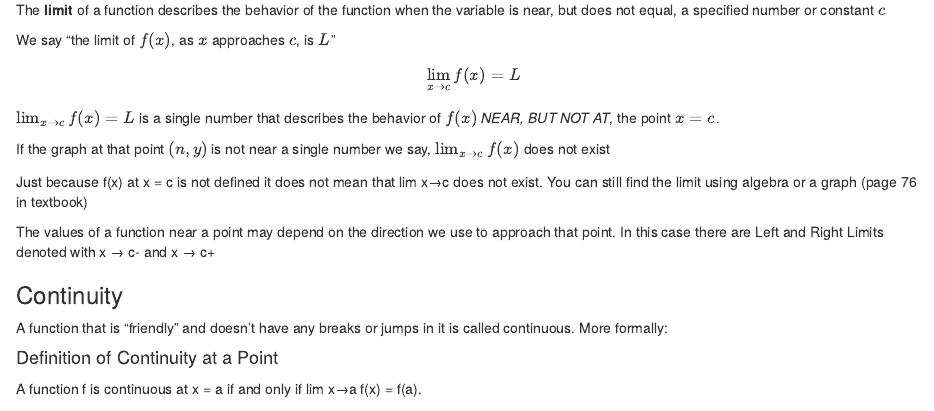
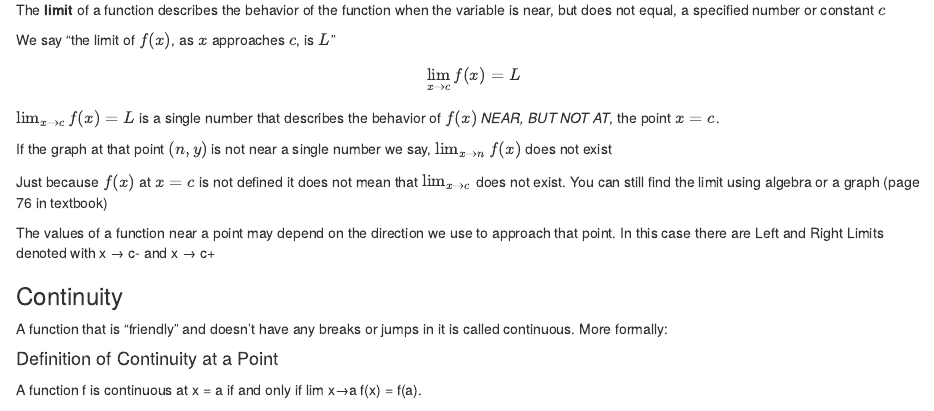
Before and after one commit to betsyrosalen/datascienceNOTES, an R Markdown document (Data Science Math Notes.rmd): the page in a window 1100 px wide, from 6820 px down. Rendered offline with R 4.5, knitr and Pandoc, with nearby package versions.

Commit message:
Finished adding Latex code to Math notes

```diff
--- a/Data Science Math Notes.rmd
+++ b/Data Science Math Notes.rmd
@@ -323,9 +323,9 @@ $$\lim_{x\to{c}} f(x) = L$$
 
 $\lim_{x\to{c}} f(x) = L$ is a single number that describes the behavior of $f(x)$ *NEAR, BUT NOT AT*, the point $x = c$.
 
-If the graph at that point $(n, y)$ is not near a single number we say, $\lim_{x\to{c}} f(x)$ does not exist
+If the graph at that point $(n, y)$ is not near a single number we say, $\lim_{x\to{n}} f(x)$ does not exist
 
-Just because f(x) at x = c is not defined it does not mean that lim x→c does not exist.  You can still find the limit using algebra or a graph (page 76 in textbook)
+Just because $f(x)$ at $x = c$ is not defined it does not mean that $\lim_{x\to{c}}$ does not exist.  You can still find the limit using algebra or a graph (page 76 in textbook)
 
 The values of a function near a point may depend on the direction we use to approach that point.  In this case there are Left and Right Limits denoted with x → c- and x → c+
 
```
Also changed, not shown: Data_Science_Math_Notes.html, 1 other file.
